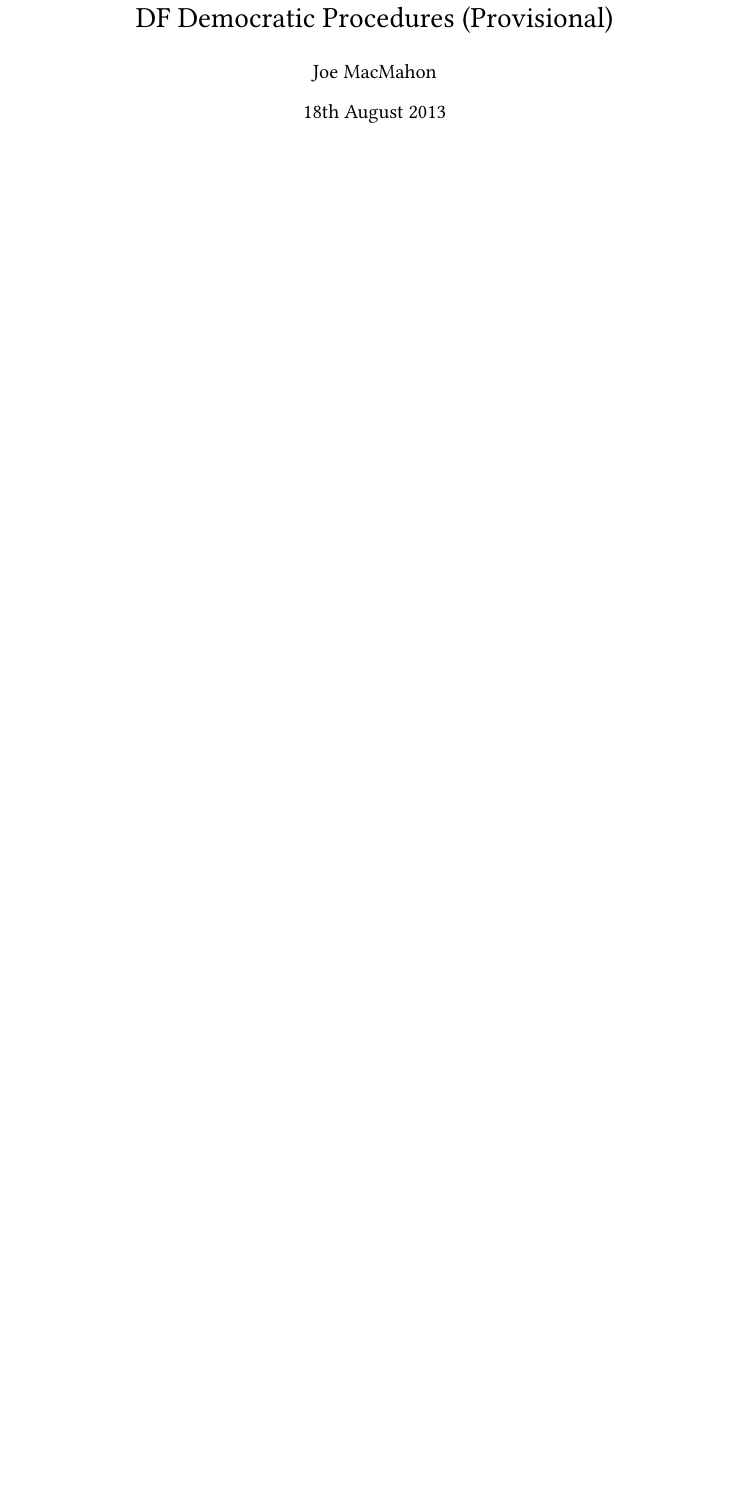
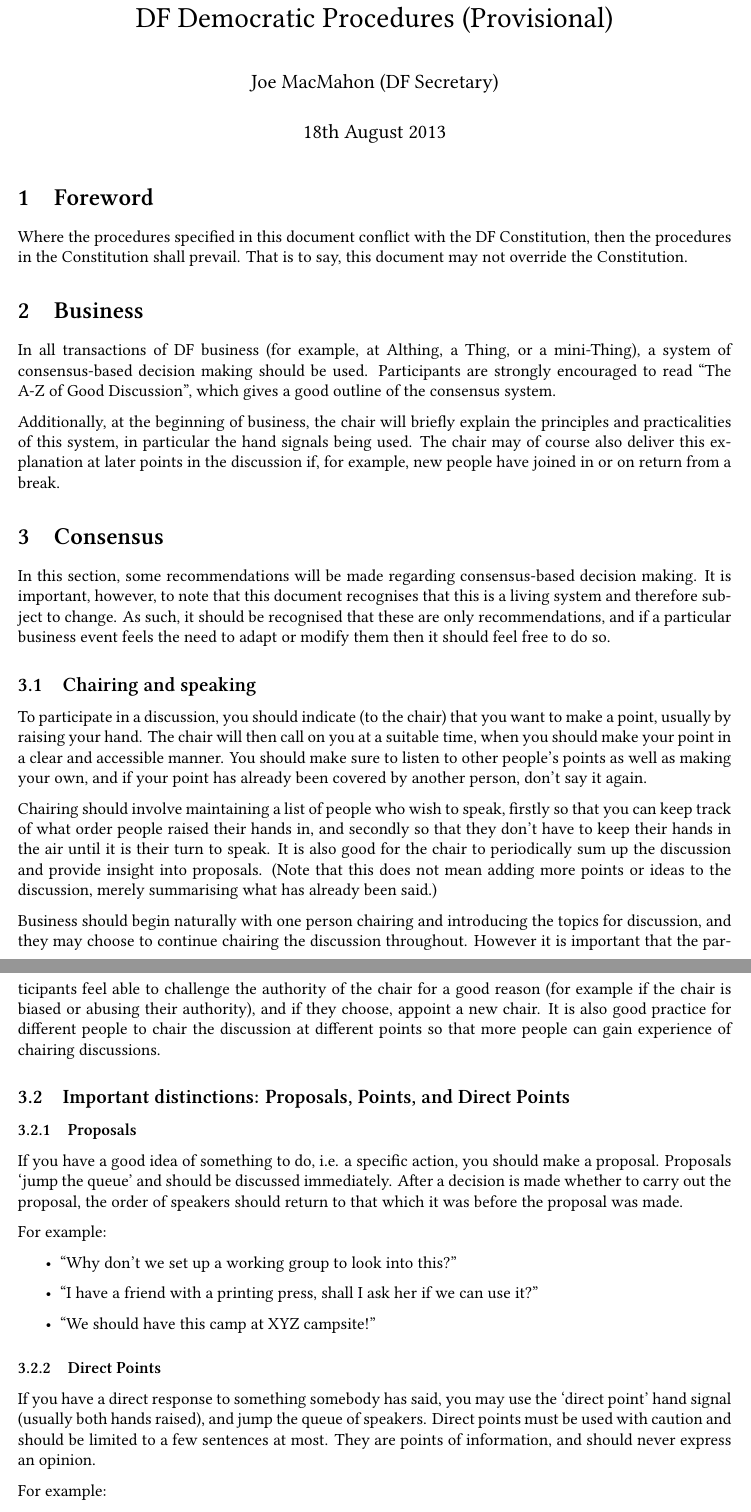
Before and after one commit to secretary-DFs/DF-Documents, a LaTeX document (democratic_procedures/democratic_procedures.tex): part of the page before the commit and two parts of pages 1 and 2 of 2 after it, the two joined at a grey line, cut so that both start at the same text, the shorter picture padded with empty space. Compiled offline with XeLaTeX; a missing font is replaced by an installed copy or a similar font.

Commit message:
Written some DPs.

```diff
--- a/democratic_procedures/democratic_procedures.tex
+++ b/democratic_procedures/democratic_procedures.tex
@@ -9,19 +9,48 @@
 \setmainfont[Ligatures=TeX]{Linux Libertine}
 
 \usepackage[scale=0.85]{geometry}
-%\usepackage[parfill]{parskip} % Activate to begin paragraphs with an empty line rather than an indent
+\usepackage[parfill]{parskip} % Activate to begin paragraphs with an empty line rather than an indent
 
 \usepackage{graphicx} % support the \includegraphics command and options
 
 \title{DF Democratic Procedures (Provisional)}
-\author{Joe MacMahon}
+\author{Joe MacMahon (DF Secretary)}
 \date{\today}
 
 \begin{document}
 \maketitle
 
-%\section{}
+\section{Foreword}
+Where the procedures specified in this document conflict with the DF Constitution, then the procedures in the Constitution shall prevail.  That is to say, this document may not override the Constitution.
 
-%\subsection{}
+\section{Business}
+In all transactions of DF business (for example, at Althing, a Thing, or a mini-Thing), a system of consensus-based decision making should be used.  Participants are strongly encouraged to read ``The A-Z of Good Discussion'', which gives a good outline of the consensus system.
 
+Additionally, at the beginning of business, the chair will briefly explain the principles and practicalities of this system, in particular the hand signals being used.  The chair may of course also deliver this explanation at later points in the discussion if, for example, new people have joined in or on return from a break.
 
+\section{Consensus}
+In this section, some recommendations will be made regarding consensus-based decision making.  It is important, however, to note that this document recognises that this is a living system and therefore subject to change.  As such, it should be recognised that these are only recommendations, and if a particular business event feels the need to adapt or modify them then it should feel free to do so.
+
+\subsection{Chairing and speaking}
+To participate in a discussion, you should indicate (to the chair) that you want to make a point, usually by raising your hand.  The chair will then call on you at a suitable time, when you should make your point in a clear and accessible manner.  You should make sure to listen to other people's points as well as making your own, and if your point has already been covered by another person, don't say it again.
+
+Chairing should involve maintaining a list of people who wish to speak, firstly so that you can keep track of what order people raised their hands in, and secondly so that they don't have to keep their hands in the air until it is their turn to speak.  It is also good for the chair to periodically sum up the discussion and provide insight into proposals.  (Note that this does not mean adding more points or ideas to the discussion, merely summarising what has already been said.)
+
+Business should begin naturally with one person chairing and introducing the topics for discussion, and they may choose to continue chairing the discussion throughout.  However it is important that the participants feel able to challenge the authority of the chair for a good reason (for example if the chair is biased or abusing their authority), and if they choose, appoint a new chair.  It is also good practice for different people to chair the discussion at different points so that more people can gain experience of chairing discussions.
+
+\subsection{Important distinctions: Proposals, Points, and Direct Points}
+\subsubsection{Proposals}
+If you have a good idea of something to do, i.e. a specific action, you should make a proposal.  Proposals `jump the queue' and should be discussed immediately.  After a decision is made whether to carry out the proposal, the order of speakers should return to that which it was before the proposal was made.
+
+For example:
+\begin{itemize}
+\item ``Why don't we set up a working group to look into this?''
+\item ``I have a friend with a printing press, shall I ask her if we can use it?''
+\item ``We should have this camp at XYZ campsite!''
+\end{itemize}
+
+\subsubsection{Direct Points}
+If you have a direct response to something somebody has said, you may use the `direct point' hand signal (usually both hands raised), and jump the queue of speakers. Direct points must be used with caution and should be limited to a few sentences at most. They are points of information, and should never express an opinion.
+
+For example:
+\begin{itemize}
```
Also changed, not shown: democratic_procedures/democratic_procedures.tex (6 more changed lines).
